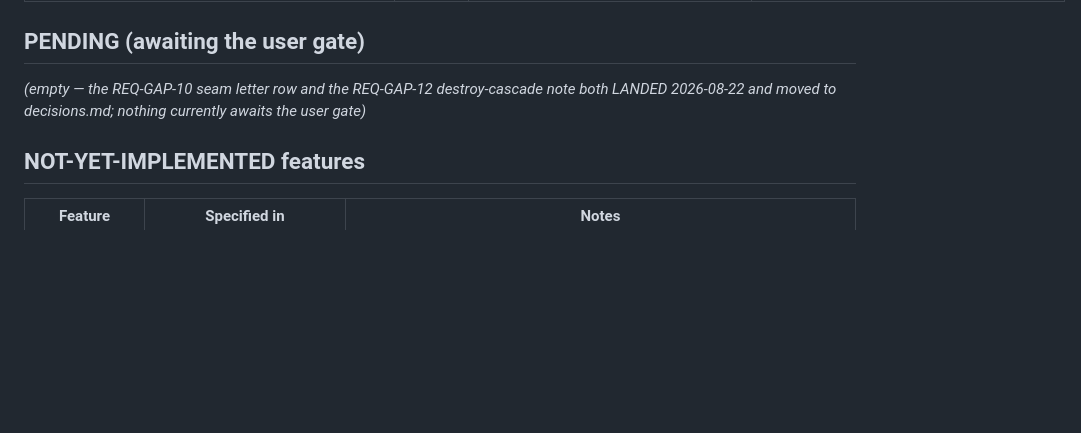
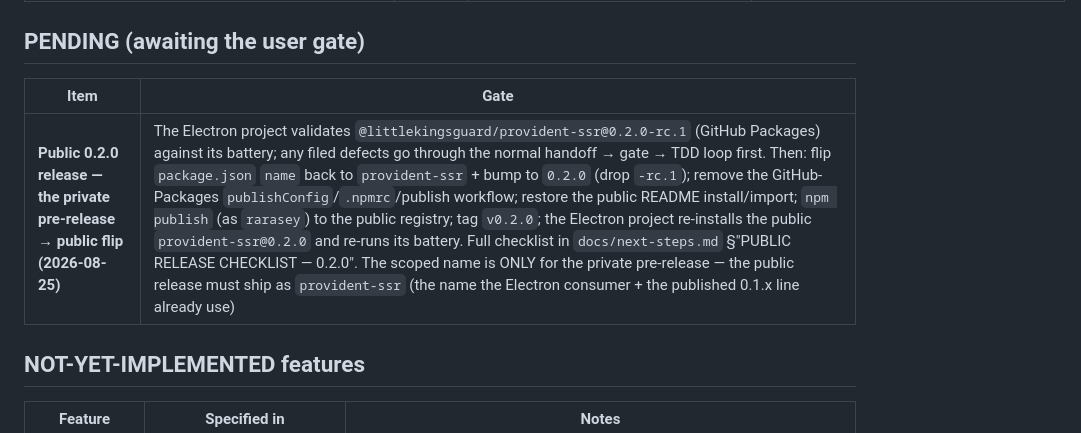
Before and after one commit to LittleKingsguard/Preempt-Providence, a Markdown page: docs/pending.md, the part around the change. Drawn GitHub-style; blank space fills up the shorter version.

```diff
--- a/docs/pending.md
+++ b/docs/pending.md
@@ -52,9 +52,9 @@ blind-test-pending notes.
 
 ## PENDING (awaiting the user gate)
 
-*(empty — the REQ-GAP-10 seam letter row and the REQ-GAP-12 destroy-cascade
-note both LANDED 2026-08-22 and moved to decisions.md; nothing currently
-awaits the user gate)*
+| Item | Gate |
+| --- | --- |
+| **Public 0.2.0 release — the private pre-release → public flip (2026-08-25)** | The Electron project validates `@littlekingsguard/provident-ssr@0.2.0-rc.1` (GitHub Packages) against its battery; any filed defects go through the normal handoff → gate → TDD loop first. Then: flip `package.json` `name` back to `provident-ssr` + bump to `0.2.0` (drop `-rc.1`); remove the GitHub-Packages `publishConfig`/`.npmrc`/publish workflow; restore the public README install/import; `npm publish` (as `rarasey`) to the public registry; tag `v0.2.0`; the Electron project re-installs the public `provident-ssr@0.2.0` and re-runs its battery. Full checklist in `docs/next-steps.md` §"PUBLIC RELEASE CHECKLIST — 0.2.0". The scoped name is ONLY for the private pre-release — the public release must ship as `provident-ssr` (the name the Electron consumer + the published 0.1.x line already use) |
 
 ## NOT-YET-IMPLEMENTED features
 
```
Also changed, not shown: docs/next-steps.md (+40 -1 lines).
